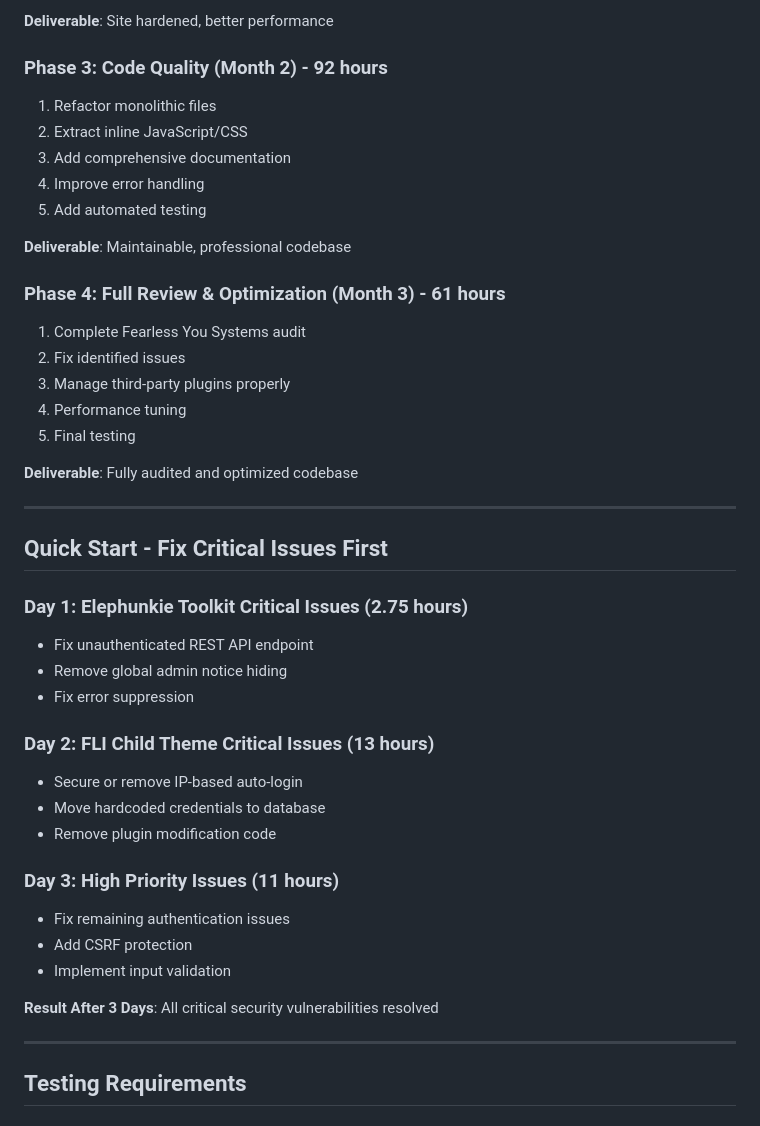
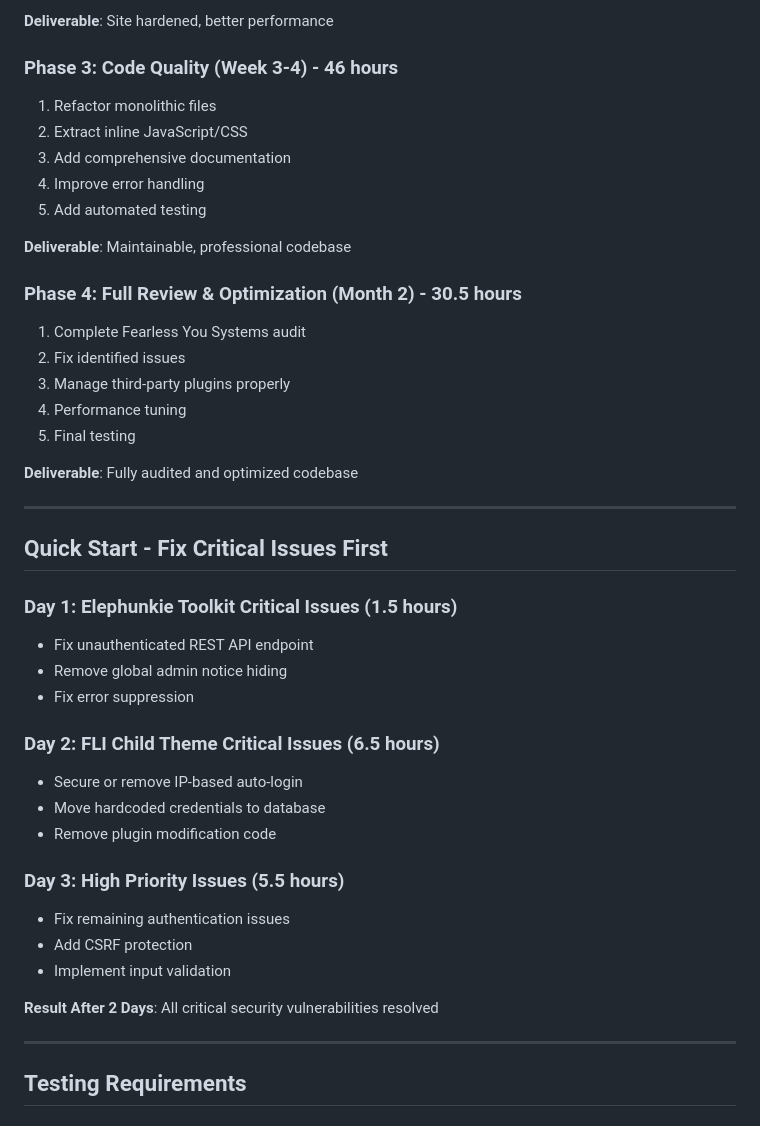
Before and after one commit to vapvarun/fearless-you, a Markdown page: README.md, the part around one of its changes. Rendered like a GitHub page.

```diff
--- a/README.md
+++ b/README.md
@@ -181,7 +181,7 @@ This directory contains comprehensive code audit documentation for all custom co
 
 **Deliverable**: Site hardened, better performance
 
-### Phase 3: Code Quality (Month 2) - 92 hours
+### Phase 3: Code Quality (Week 3-4) - 46 hours
 1. Refactor monolithic files
 2. Extract inline JavaScript/CSS
 3. Add comprehensive documentation
@@ -190,7 +190,7 @@ This directory contains comprehensive code audit documentation for all custom co
 
 **Deliverable**: Maintainable, professional codebase
 
-### Phase 4: Full Review & Optimization (Month 3) - 61 hours
+### Phase 4: Full Review & Optimization (Month 2) - 30.5 hours
 1. Complete Fearless You Systems audit
 2. Fix identified issues
 3. Manage third-party plugins properly
@@ -203,22 +203,22 @@ This directory contains comprehensive code audit documentation for all custom co
 
 ## Quick Start - Fix Critical Issues First
 
-### Day 1: Elephunkie Toolkit Critical Issues (2.75 hours)
+### Day 1: Elephunkie Toolkit Critical Issues (1.5 hours)
 - Fix unauthenticated REST API endpoint
 - Remove global admin notice hiding
 - Fix error suppression
 
-### Day 2: FLI Child Theme Critical Issues (13 hours)
+### Day 2: FLI Child Theme Critical Issues (6.5 hours)
 - Secure or remove IP-based auto-login
 - Move hardcoded credentials to database
 - Remove plugin modification code
 
-### Day 3: High Priority Issues (11 hours)
+### Day 3: High Priority Issues (5.5 hours)
 - Fix remaining authentication issues
 - Add CSRF protection
 - Implement input validation
 
-**Result After 3 Days**: All critical security vulnerabilities resolved
+**Result After 2 Days**: All critical security vulnerabilities resolved
 
 ---
 
```
Also changed, not shown: other parts of README.md (+51 -51 lines), PERFORMANCE-ISSUES.md (+31 -31 lines).
